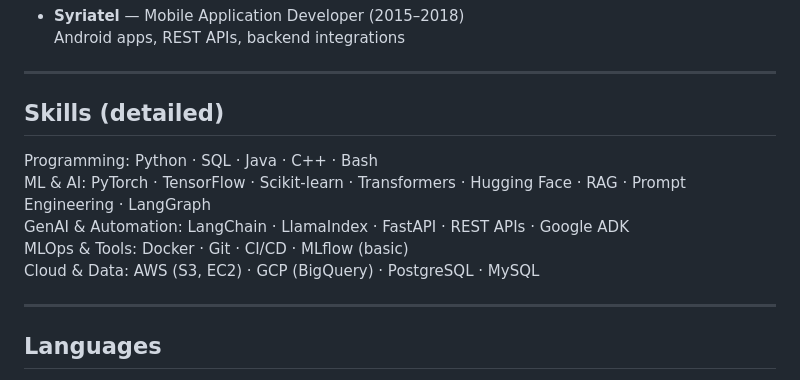
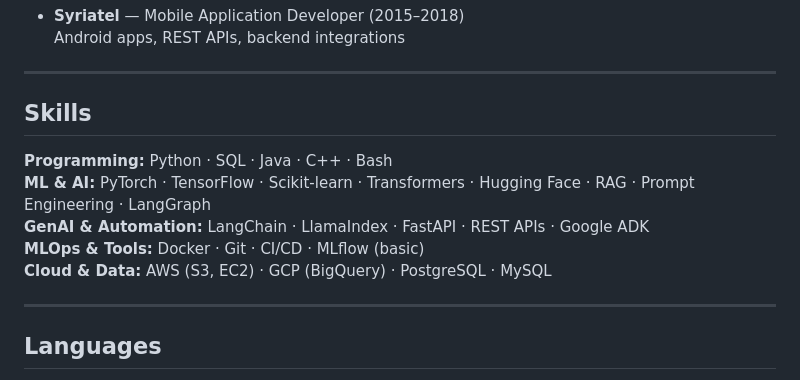
Before and after one commit to hashem039/hashem039, a Markdown page: README.md, the part around one of its changes. GitHub-like rendering.

Commit message:
Format certificates and skills sections in README

```diff
--- a/README.md
+++ b/README.md
@@ -88,12 +88,12 @@ Badges (quick view):
 
 ---
 
-## Skills (detailed)
-Programming: Python · SQL · Java · C++ · Bash
-ML & AI: PyTorch · TensorFlow · Scikit-learn · Transformers · Hugging Face · RAG · Prompt Engineering · LangGraph
-GenAI & Automation: LangChain · LlamaIndex · FastAPI · REST APIs · Google ADK
-MLOps & Tools: Docker · Git · CI/CD · MLflow (basic)
-Cloud & Data: AWS (S3, EC2) · GCP (BigQuery) · PostgreSQL · MySQL
+## Skills
+**Programming:** Python · SQL · Java · C++ · Bash
+**ML & AI:** PyTorch · TensorFlow · Scikit-learn · Transformers · Hugging Face · RAG · Prompt Engineering · LangGraph
+**GenAI & Automation:** LangChain · LlamaIndex · FastAPI · REST APIs · Google ADK
+**MLOps & Tools:** Docker · Git · CI/CD · MLflow (basic)
+**Cloud & Data:** AWS (S3, EC2) · GCP (BigQuery) · PostgreSQL · MySQL
 
 ---
 
```
Also changed, not shown: other parts of README.md (+6 -6 lines).
